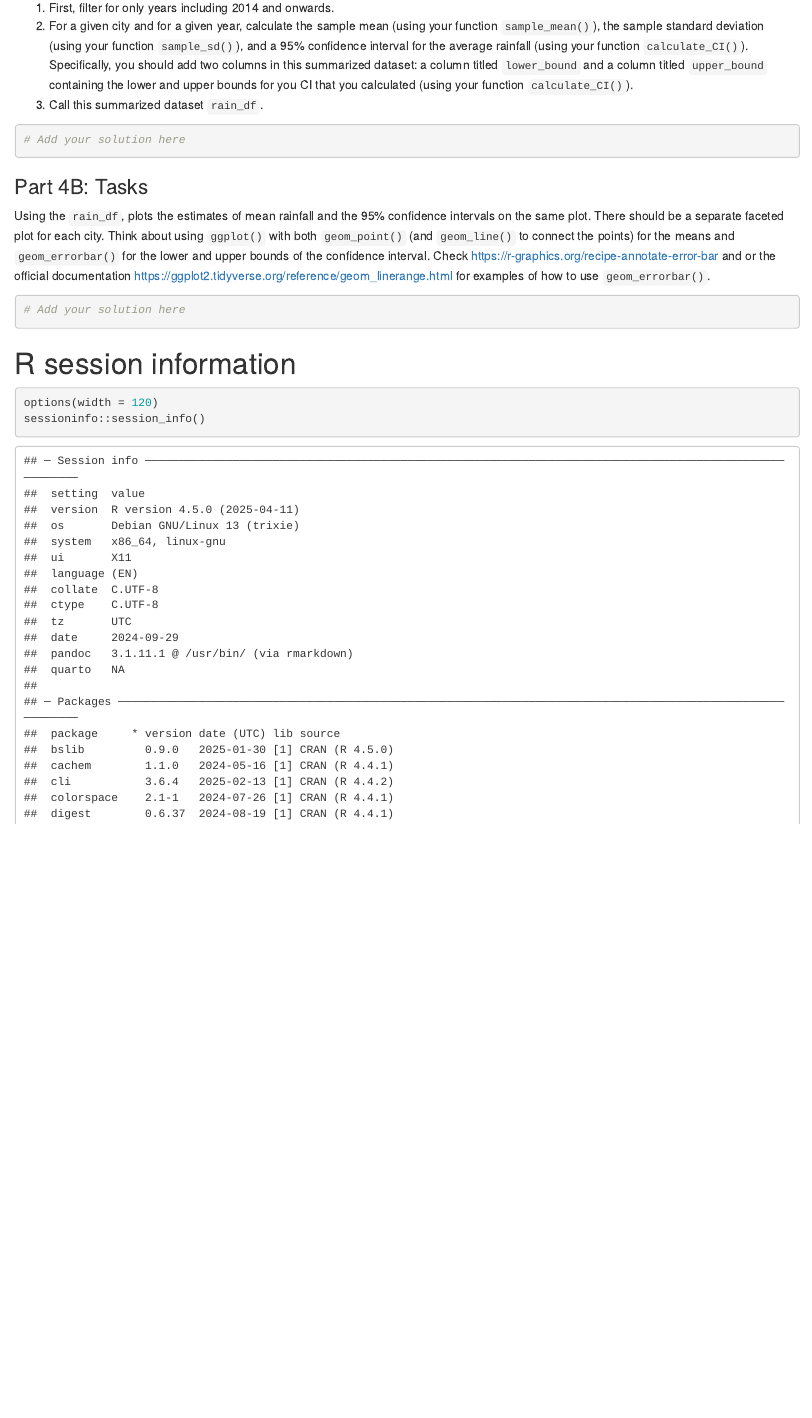
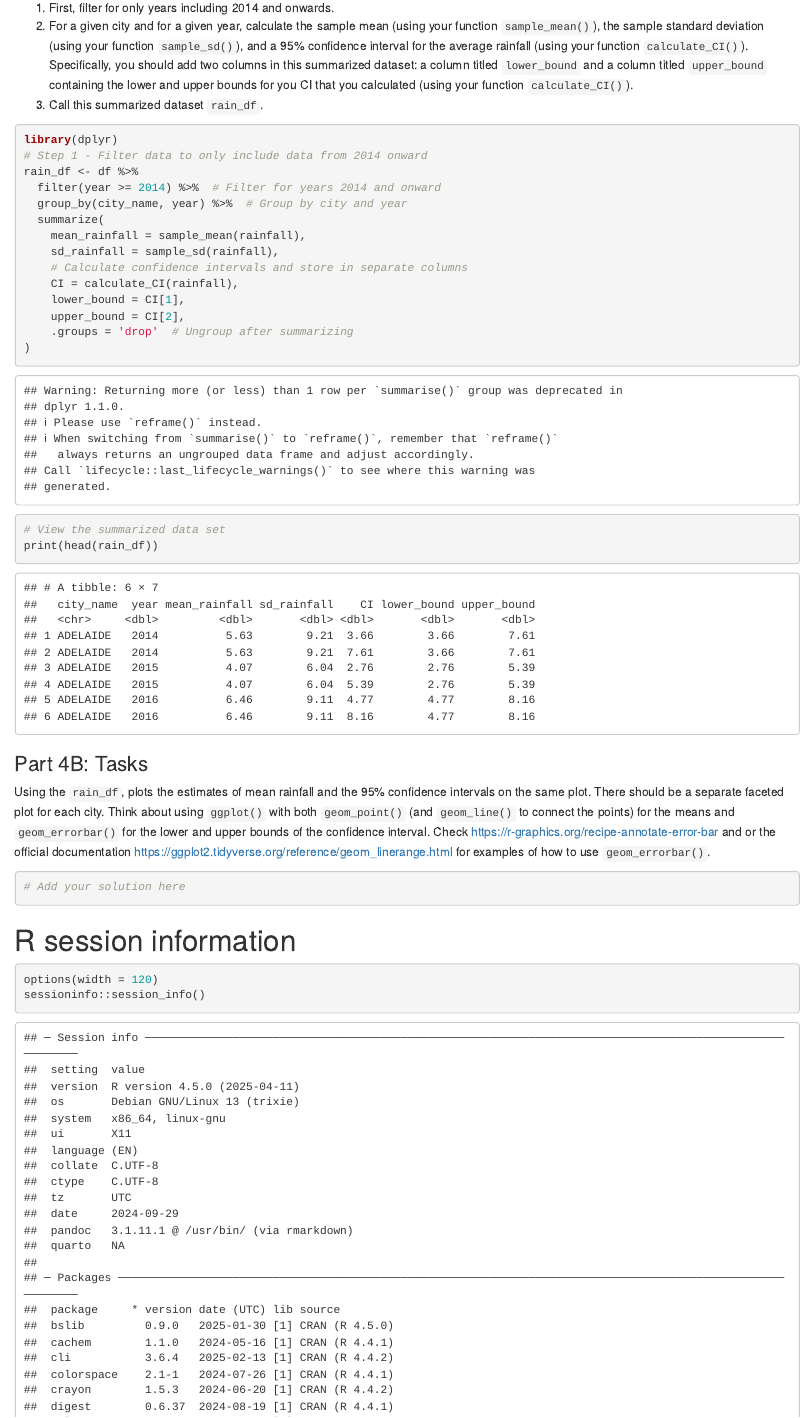
Before and after one commit to Abhaktaram/Project-2, an R Markdown document (Project 2 Solution.Rmd): the page in a window 1100 px wide, from 13900 px down. Rendered offline with R 4.5, knitr and Pandoc, with nearby package versions.

Commit message:
4A solution added

````diff
--- a/Project 2 Solution.Rmd
+++ b/Project 2 Solution.Rmd
@@ -432,7 +432,23 @@ In this part, we will apply the functions we wrote in Part 1 to our rainfall dat
 3.  Call this summarized dataset `rain_df`.
 
 ```{r}
-# Add your solution here
+library(dplyr)
+# Step 1 - Filter data to only include data from 2014 onward
+rain_df <- df %>%
+  filter(year >= 2014) %>%  # Filter for years 2014 and onward
+  group_by(city_name, year) %>%  # Group by city and year
+  summarize(
+    mean_rainfall = sample_mean(rainfall),
+    sd_rainfall = sample_sd(rainfall),
+    # Calculate confidence intervals and store in separate columns
+    CI = calculate_CI(rainfall),
+    lower_bound = CI[1],
+    upper_bound = CI[2],
+    .groups = 'drop'  # Ungroup after summarizing
+)
+
+# View the summarized data set
+print(head(rain_df))
 ```
 
 ### Part 4B: Tasks
````
